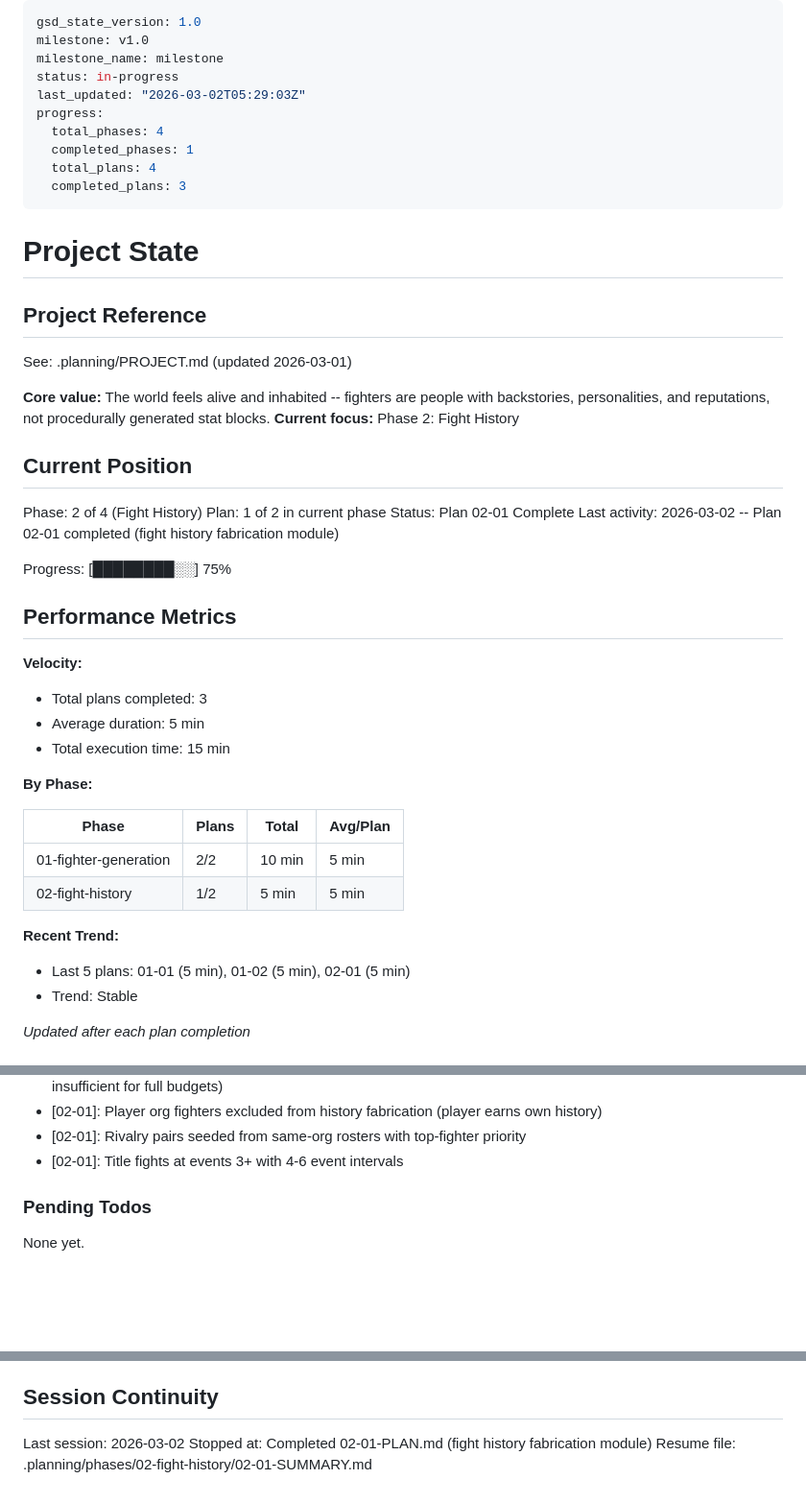
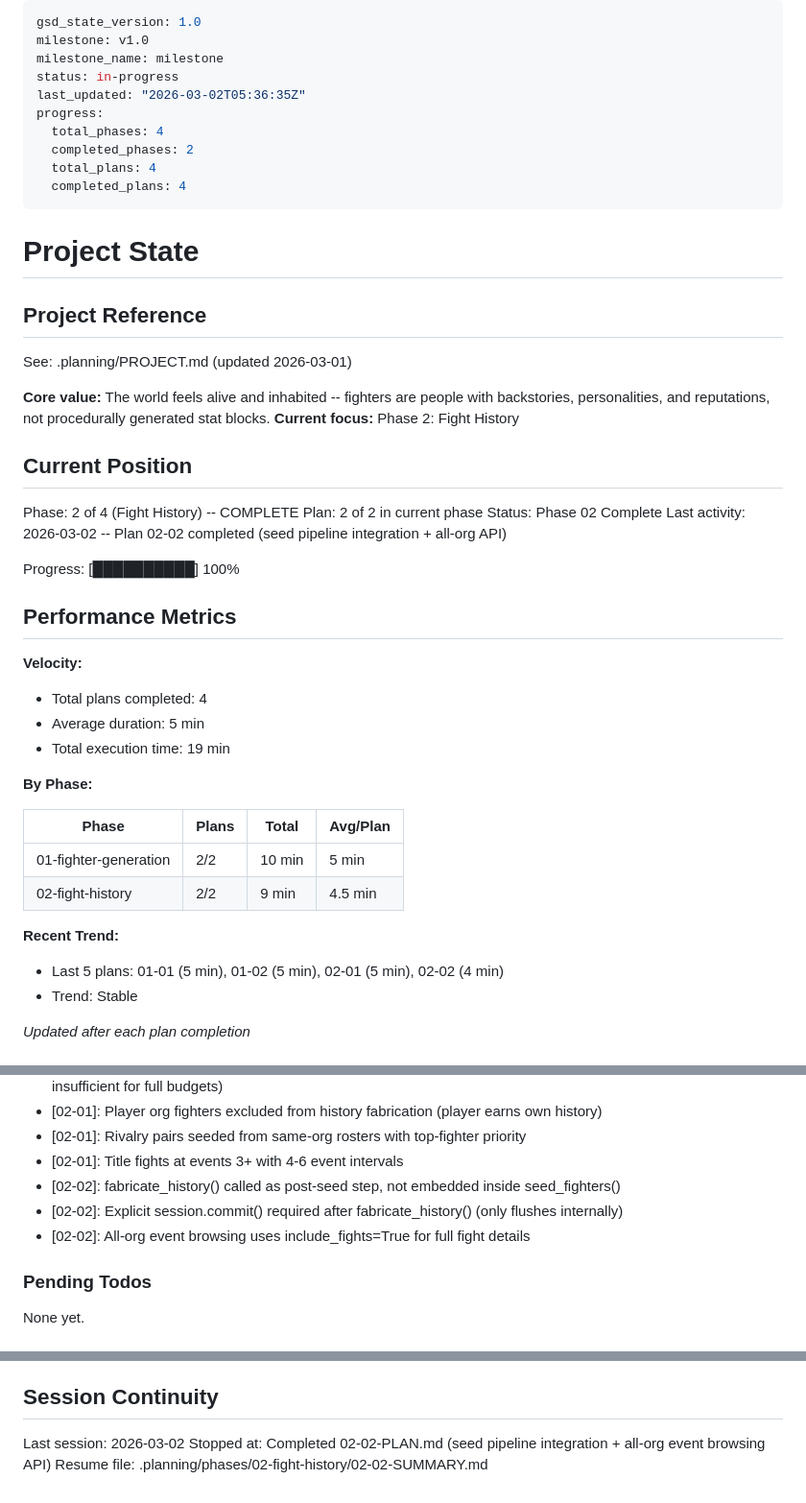
Before and after one commit to d48reu/FighterSim, a Markdown page: .planning/STATE.md, 3 parts joined by grey strips. Shown at 96% size. GitHub-like rendering; blank space fills up the shorter version.

Commit message:
docs(02-02): complete seed pipeline integration plan
- Create 02-02-SUMMARY.md documenting pipeline integration and API endpoint
- Update STATE.md: Phase 02 complete, 4/4 plans done, new decisions
- Update REQUIREMENTS.md: HIST-05 marked complete

Co-Authored-By: Claude Opus 4.6 <noreply@anthropic.com>

```diff
--- a/.planning/STATE.md
+++ b/.planning/STATE.md
@@ -3,12 +3,12 @@ gsd_state_version: 1.0
 milestone: v1.0
 milestone_name: milestone
 status: in-progress
-last_updated: "2026-03-02T05:29:03Z"
+last_updated: "2026-03-02T05:36:35Z"
 progress:
   total_phases: 4
-  completed_phases: 1
+  completed_phases: 2
   total_plans: 4
-  completed_plans: 3
+  completed_plans: 4
 ---
 
 # Project State
@@ -22,29 +22,29 @@ See: .planning/PROJECT.md (updated 2026-03-01)
 
 ## Current Position
 
-Phase: 2 of 4 (Fight History)
-Plan: 1 of 2 in current phase
-Status: Plan 02-01 Complete
-Last activity: 2026-03-02 -- Plan 02-01 completed (fight history fabrication module)
+Phase: 2 of 4 (Fight History) -- COMPLETE
+Plan: 2 of 2 in current phase
+Status: Phase 02 Complete
+Last activity: 2026-03-02 -- Plan 02-02 completed (seed pipeline integration + all-org API)
 
-Progress: [████████░░] 75%
+Progress: [██████████] 100%
 
 ## Performance Metrics
 
 **Velocity:**
-- Total plans completed: 3
+- Total plans completed: 4
 - Average duration: 5 min
-- Total execution time: 15 min
+- Total execution time: 19 min
 
 **By Phase:**
 
 | Phase | Plans | Total | Avg/Plan |
 |-------|-------|-------|----------|
 | 01-fighter-generation | 2/2 | 10 min | 5 min |
-| 02-fight-history | 1/2 | 5 min | 5 min |
+| 02-fight-history | 2/2 | 9 min | 4.5 min |
 
 **Recent Trend:**
-- Last 5 plans: 01-01 (5 min), 01-02 (5 min), 02-01 (5 min)
+- Last 5 plans: 01-01 (5 min), 01-02 (5 min), 02-01 (5 min), 02-02 (4 min)
 - Trend: Stable
 
 *Updated after each plan completion*
@@ -70,6 +70,9 @@ Recent decisions affecting current work:
 - [02-01]: Player org fighters excluded from history fabrication (player earns own history)
 - [02-01]: Rivalry pairs seeded from same-org rosters with top-fighter priority
 - [02-01]: Title fights at events 3+ with 4-6 event intervals
+- [02-02]: fabricate_history() called as post-seed step, not embedded inside seed_fighters()
+- [02-02]: Explicit session.commit() required after fabricate_history() (only flushes internally)
+- [02-02]: All-org event browsing uses include_fights=True for full fight details
 
 ### Pending Todos
 
@@ -84,5 +87,5 @@ None yet.
 ## Session Continuity
 
 Last session: 2026-03-02
-Stopped at: Completed 02-01-PLAN.md (fight history fabrication module)
-Resume file: .planning/phases/02-fight-history/02-01-SUMMARY.md
+Stopped at: Completed 02-02-PLAN.md (seed pipeline integration + all-org event browsing API)
+Resume file: .planning/phases/02-fight-history/02-02-SUMMARY.md
```
Also changed, not shown: .planning/REQUIREMENTS.md (+2 -2 lines), 1 other file.
